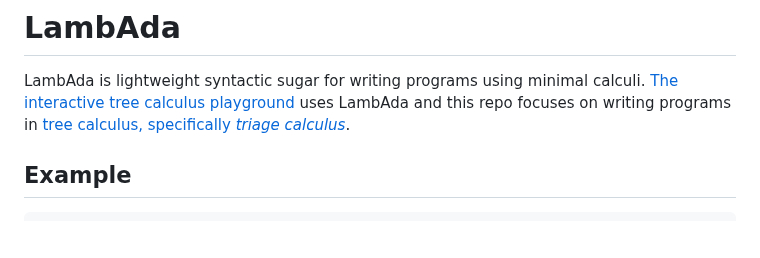
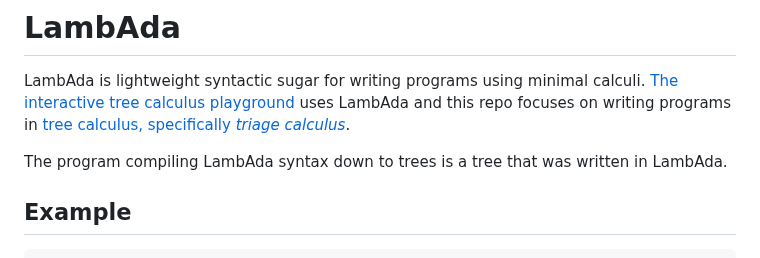
Before and after one commit to lambada-llc/lambada, a Markdown page: README.md, the part around the change. Drawn GitHub-style; blank space fills up the shorter version.

````diff
--- a/README.md
+++ b/README.md
@@ -3,6 +3,8 @@
 LambAda is lightweight syntactic sugar for writing programs using minimal calculi.
 [The interactive tree calculus playground](https://treecalcul.us/live/) uses LambAda
 and this repo focuses on writing programs in [tree calculus, specifically _triage calculus_](https://treecalcul.us/specification/).
+
+The program compiling LambAda syntax down to trees is a tree that was written in LambAda.
 
 ## Example
 ```
````
